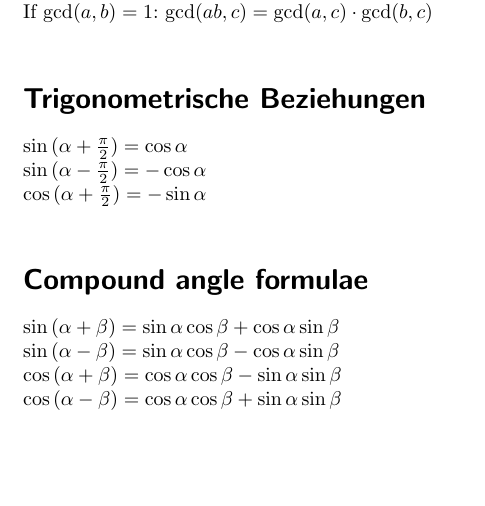
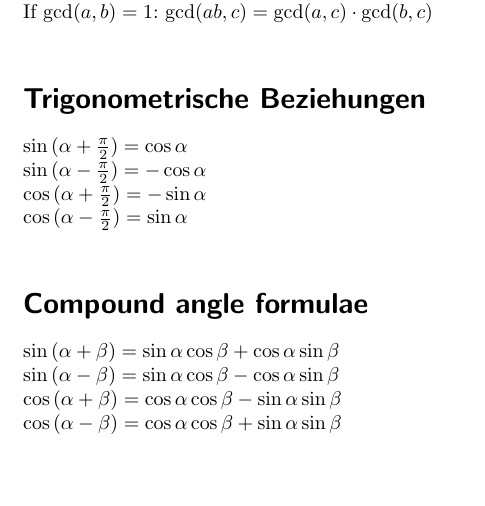
Before and after one commit to aelfimow/math-formularium, a LaTeX document (src/formularium.tex): part of page 2 of 5, cut so that both start at the same text. Compiled offline with pdfLaTeX.

Commit message:
Trigonometrische Beziehungen

```diff
--- a/src/formularium.tex
+++ b/src/formularium.tex
@@ -76,6 +76,7 @@ If $\gcd(a, b) = 1$: $\gcd(ab, c) = \gcd(a, c)\cdot\gcd(b, c)$\\
 $\sin{(\alpha + \frac{\pi}{2})} = \cos{\alpha}$\\
 $\sin{(\alpha - \frac{\pi}{2})} = -\cos{\alpha}$\\
 $\cos{(\alpha + \frac{\pi}{2})} = -\sin{\alpha}$\\
+$\cos{(\alpha - \frac{\pi}{2})} = \sin{\alpha}$\\
 
 \section*{Compound angle formulae}
 $\sin{(\alpha + \beta)} = \sin{\alpha}\cos{\beta} + \cos{\alpha}\sin{\beta}$\\
```
